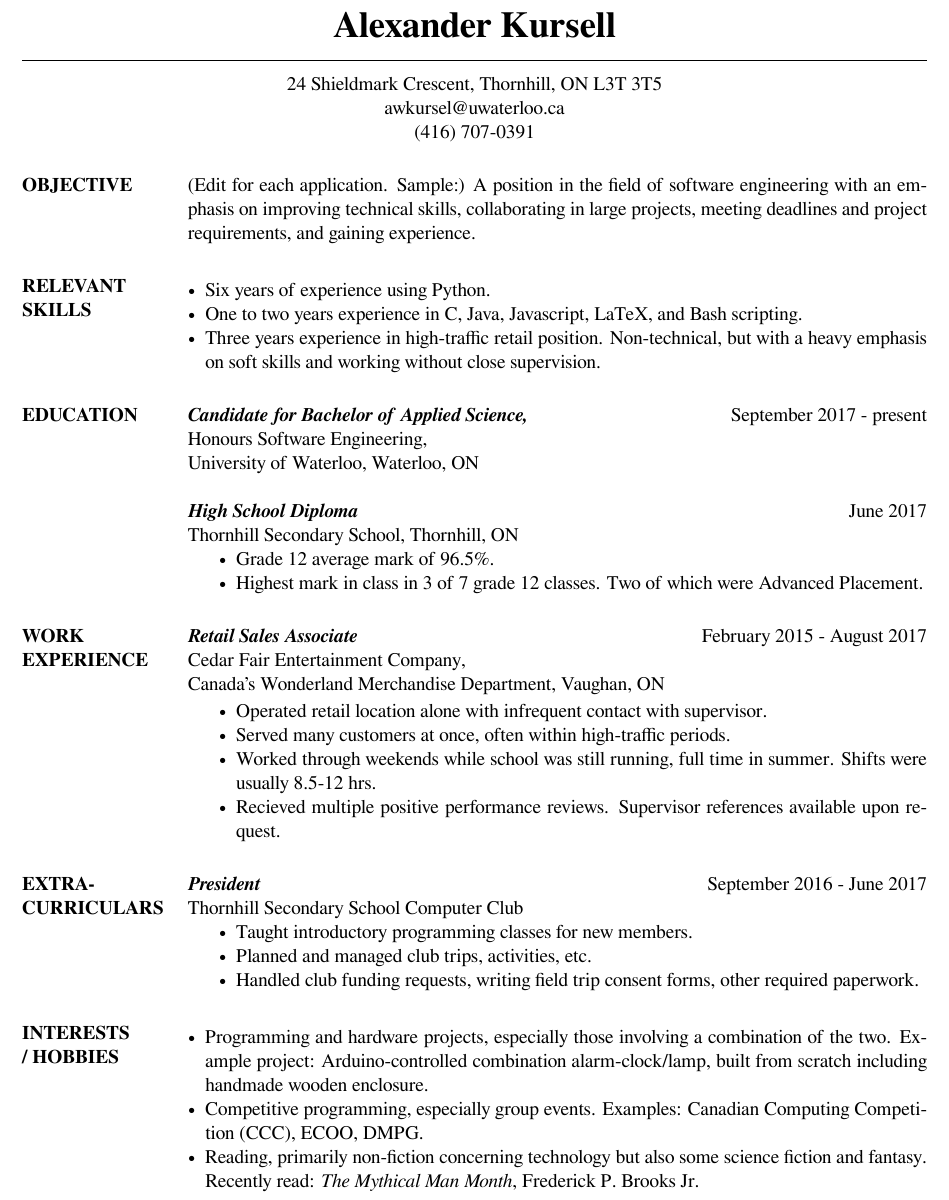
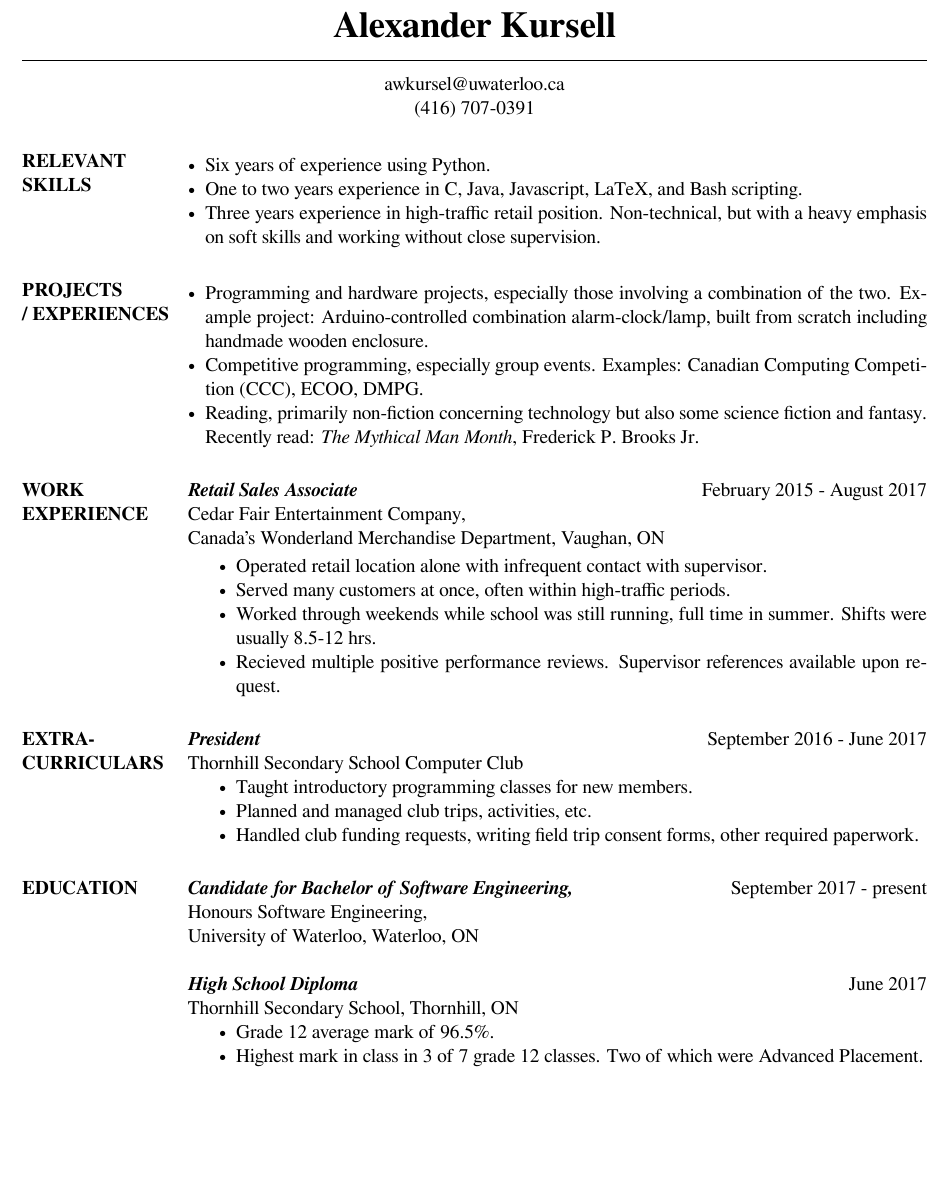
Before and after one commit to alexkursell/resume, a LaTeX CV (awkursel_resume.tex): part of the page, cut so that both start at the same text, the shorter picture padded with empty space. Compiled offline with XeLaTeX.

Commit message:
Reorganized based on resume advice

```diff
--- a/awkursel_resume.tex
+++ b/awkursel_resume.tex
@@ -18,7 +18,6 @@
 
 
 \name{\huge\bf Alexander Kursell}
-\address{24 Shieldmark Crescent, Thornhill, ON L3T 3T5}
 \email{awkursel@uwaterloo.ca}
 \phone{(416) 707-0391}
 
@@ -26,7 +25,6 @@
 \begin{document}
 \begin{resume}
 
-\section{OBJECTIVE} (Edit for each application. Sample:) A position in the field of software engineering with an emphasis on improving technical skills, collaborating in large projects, meeting deadlines and project requirements, and gaining experience.
 
 \section{RELEVANT \\ SKILLS}   \begin{itemize}[leftmargin=*, itemsep=-2pt]
                         \item Six years of experience using Python.
@@ -34,16 +32,13 @@
                         \item Three years experience in high-traffic retail position. Non-technical, but with a heavy emphasis on soft skills and working without close supervision.
                     \end{itemize}
 
-\section{EDUCATION} \dateditem{Candidate for Bachelor of Applied Science,}{September 2017 - present}
-                    Honours Software Engineering, \\
-                    University of Waterloo, Waterloo, ON
+\section{PROJECTS \\ / EXPERIENCES}
+            \begin{itemize}[leftmargin=*, itemsep=-2pt]
+                \item Programming and hardware projects, especially those involving a combination of the two. Example project: Arduino-controlled combination alarm-clock/lamp, built from scratch including handmade wooden enclosure.
+                \item Competitive programming, especially group events. Examples: Canadian Computing Competition (CCC), ECOO, DMPG.
+                \item Reading, primarily non-fiction concerning technology but also some science fiction and fantasy. Recently read: {\sl The Mythical Man Month}, Frederick P. Brooks Jr.
+            \end{itemize}
 
-                    \dateditem{High School Diploma}{June 2017}
-                    Thornhill Secondary School, Thornhill, ON
-                    \begin{itemize}[itemsep=-2pt]
-                        \item Grade 12 average mark of 96.5\%.
-                        \item Highest mark in class in 3 of 7 grade 12 classes. Two of which were Advanced Placement.
-                    \end{itemize}
 
 \section{WORK \\ EXPERIENCE} \dateditem{Retail Sales Associate}{February 2015 - August 2017}
                 Cedar Fair Entertainment Company, \\
@@ -65,12 +60,18 @@
                 \item Handled club funding requests, writing field trip consent forms, other required paperwork.
             \end{itemize}
 
-\section{INTERESTS \\ / HOBBIES}
-            \begin{itemize}[leftmargin=*, itemsep=-2pt]
-                \item Programming and hardware projects, especially those involving a combination of the two. Example project: Arduino-controlled combination alarm-clock/lamp, built from scratch including handmade wooden enclosure.
-                \item Competitive programming, especially group events. Examples: Canadian Computing Competition (CCC), ECOO, DMPG.
-                \item Reading, primarily non-fiction concerning technology but also some science fiction and fantasy. Recently read: {\sl The Mythical Man Month}, Frederick P. Brooks Jr.
-            \end{itemize}
+
+
+\section{EDUCATION} \dateditem{Candidate for Bachelor of Software Engineering,}{September 2017 - present}
+                    Honours Software Engineering, \\
+                    University of Waterloo, Waterloo, ON
+
+                    \dateditem{High School Diploma}{June 2017}
+                    Thornhill Secondary School, Thornhill, ON
+                    \begin{itemize}[itemsep=-2pt]
+                        \item Grade 12 average mark of 96.5\%.
+                        \item Highest mark in class in 3 of 7 grade 12 classes. Two of which were Advanced Placement.
+                    \end{itemize}
 
 
 
```
Also changed, not shown: awkursel_resume.pdf, 1 other file.
